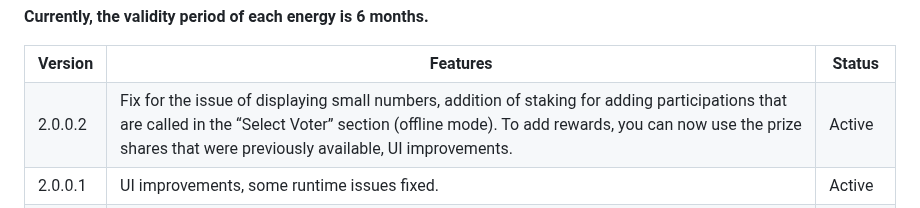
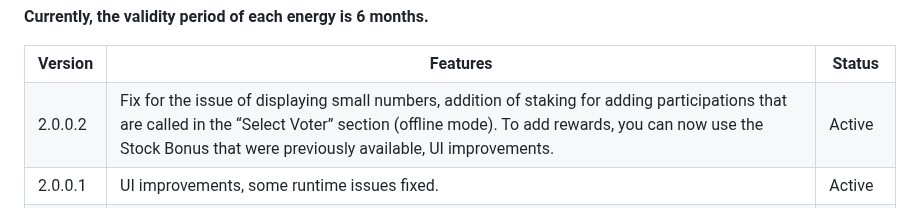
Before and after one commit to mohamadhasansalmaaniyaan72/Exchange, a Markdown page: README.md, the part around the change. Drawn GitHub-style.

```diff
--- a/README.md
+++ b/README.md
@@ -106,7 +106,7 @@ If you have any problems, send a message to the email in the app or write your m
   <td>
    2.0.0.2
   </td>
-  <td>Fix for the issue of displaying small numbers, addition of staking for adding participations that are called in the “Select Voter” section (offline mode). To add rewards, you can now use the prize shares that were previously available, UI improvements. </td>
+  <td>Fix for the issue of displaying small numbers, addition of staking for adding participations that are called in the “Select Voter” section (offline mode). To add rewards, you can now use the Stock Bonus that were previously available, UI improvements. </td>
   <td>Active</td>
  </tr>
  <tr>
```
